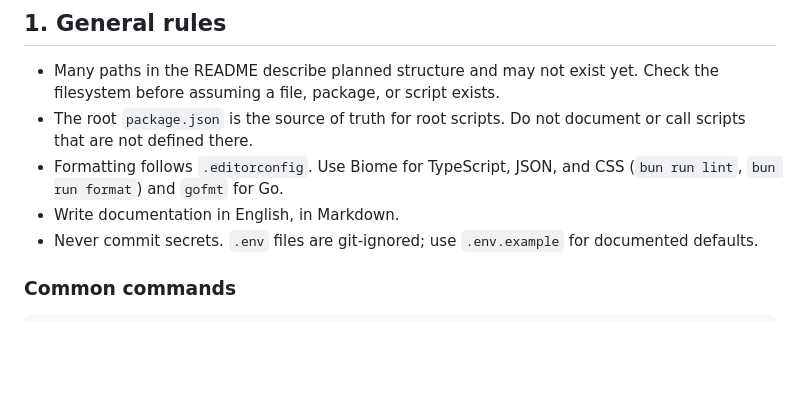
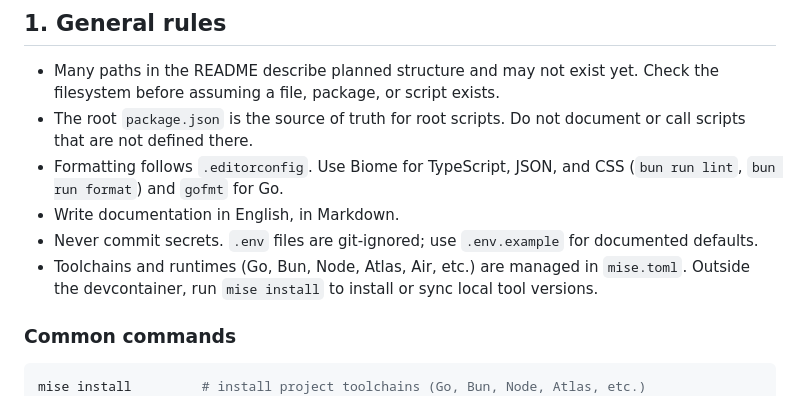
Before and after one commit to kilip/omed, a Markdown page: AGENTS.md, the part around the change. Rendered like a GitHub page; blank space fills up the shorter version.

Commit message:
docs(docs): 📝 document mise usage in AGENTS.md

````diff
--- a/AGENTS.md
+++ b/AGENTS.md
@@ -11,10 +11,12 @@ Read [README.md](./README.md) for product overview, [docs/architecture.md](./doc
 - Formatting follows `.editorconfig`. Use Biome for TypeScript, JSON, and CSS (`bun run lint`, `bun run format`) and `gofmt` for Go.
 - Write documentation in English, in Markdown.
 - Never commit secrets. `.env` files are git-ignored; use `.env.example` for documented defaults.
+- Toolchains and runtimes (Go, Bun, Node, Atlas, Air, etc.) are managed in `mise.toml`. Outside the devcontainer, run `mise install` to install or sync local tool versions.
 
 ### Common commands
 
 ```bash
+mise install         # install project toolchains (Go, Bun, Node, Atlas, etc.)
 bun run dev          # all apps, watch mode
 bun run build        # build packages/apps that define a build script
 bun run typecheck    # TypeScript typecheck
````
